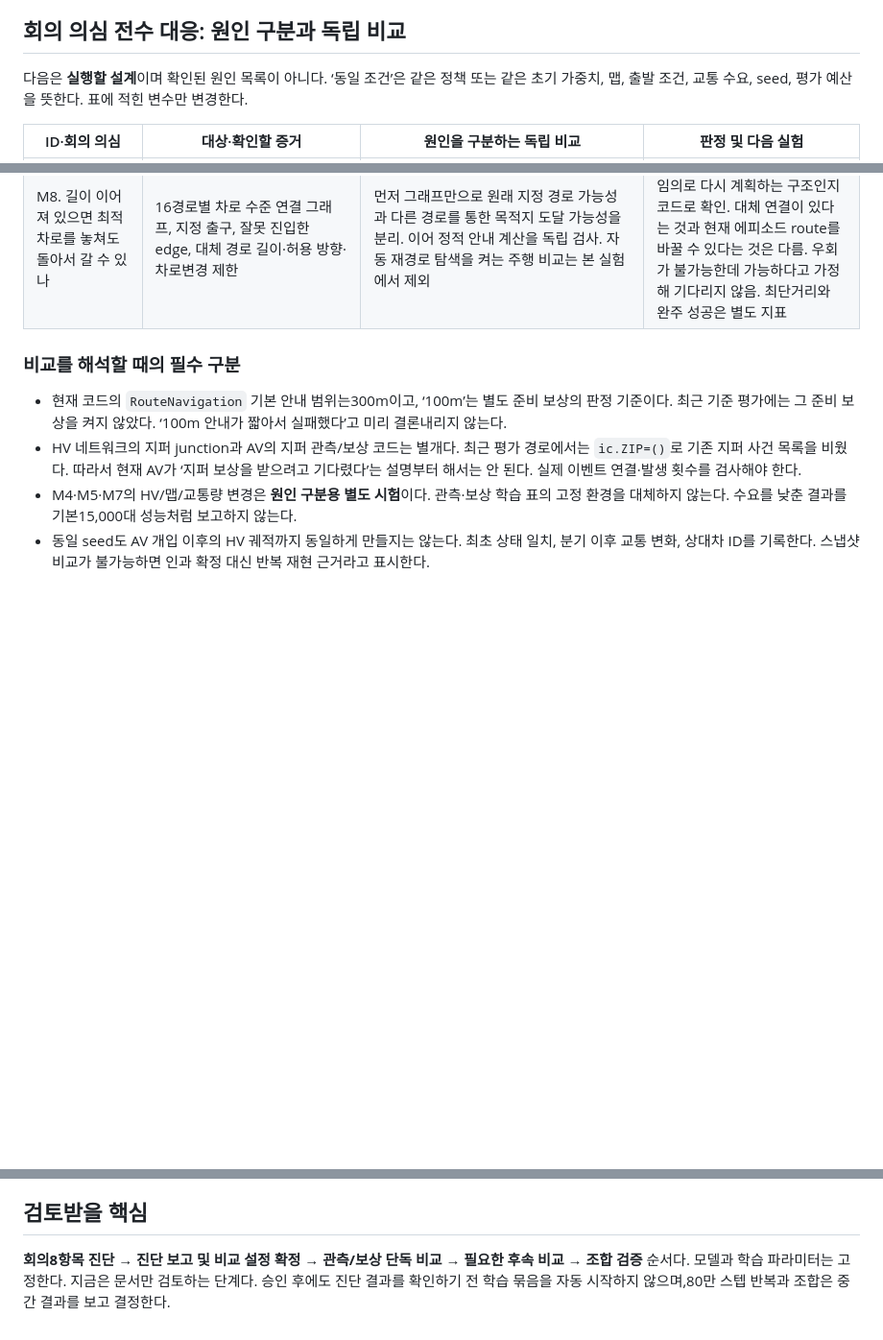
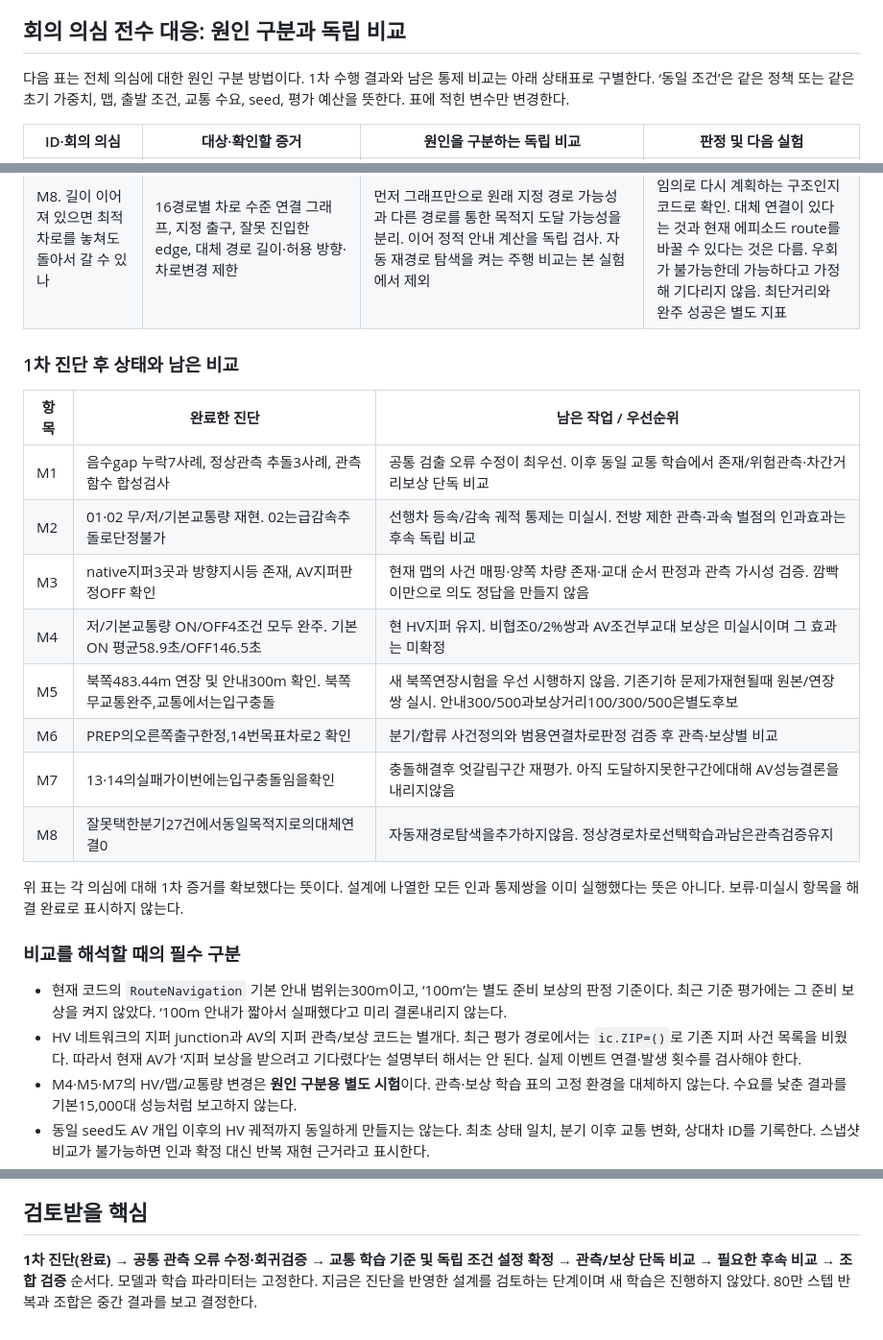
Before and after one commit to jy02sung/Artificial-Intelligence-and-Control-for-Autonomous-Driving, a Markdown page: docs/experiments/ic-observation-reward-plan-20261114.md, 3 parts joined by grey strips. Shown at 96% size. GitHub-like rendering; blank space fills up the shorter version.

Commit message:
Revise observation reward plan from completed diagnostic evidence

```diff
--- a/docs/experiments/ic-observation-reward-plan-20261114.md
+++ b/docs/experiments/ic-observation-reward-plan-20261114.md
@@ -40,7 +54,7 @@ HV 환경을 고정하고 AV가 주변 차량을 인식해 안전하게 차로
 
 ## 회의 의심 전수 대응: 원인 구분과 독립 비교
 
-다음은 **실행할 설계**이며 확인된 원인 목록이 아니다. ‘동일 조건’은 같은 정책 또는 같은 초기 가중치, 맵, 출발 조건, 교통 수요, seed, 평가 예산을 뜻한다. 표에 적힌 변수만 변경한다.
+다음 표는 전체 의심에 대한 원인 구분 방법이다. 1차 수행 결과와 남은 통제 비교는 아래 상태표로 구별한다. ‘동일 조건’은 같은 정책 또는 같은 초기 가중치, 맵, 출발 조건, 교통 수요, seed, 평가 예산을 뜻한다. 표에 적힌 변수만 변경한다.
 
 | ID·회의 의심 | 대상·확인할 증거 | 원인을 구분하는 독립 비교 | 판정 및 다음 실험 |
 |---|---|---|---|
@@ -52,6 +66,21 @@ HV 환경을 고정하고 AV가 주변 차량을 인식해 안전하게 차로
 | M6. 합류 준비와 분기 준비를 혼동하거나 분기 안내가 빠짐 | 각 경로의 본선 진입·차로 감소 합류·진출 분기·엇갈림 사건을 따로 표시. 사건 종류, 목표 연결 차로, 남은 거리, 관측/보상 발생 시점 확인 | 동일 지도에서 ‘현재 안내’ vs ‘사건 종류를 구분한 안내’ 관측만 비교. 보상은 ‘없음/분기 준비만/합류 준비만’을 동일 관측에서 각각 독립 비교 | ‘무조건 가장 오른쪽’이 아니라 지정 경로에 연결되는 차로 집합을 정답으로 사용. 분기인지 합류인지에 따라 요구 행동이 달라지는 사례를 검증. 양쪽 보상 동시 적용은 단독 효과 확인 이후 |
 | M7. 13·14 엇갈림에서 HV 정체 때문인가, AV 자체 선택 실패인가 | 13·14 집중,03·04·05·15 참고. 정지 선두차·앞차 연결·차로별 대기열, AV 목표 차로/명령/실제 변경, 실패 edge | 같은 수요/seed에서 HV-only 기준과 AV 배치 결과를 대조하고, AV 무교통/저밀도/기준 교통량을 정책 고정으로 비교. 필요하면 동일 상태 스냅샷 분기에서 AV만 제거해 대기열 해소 여부 확인 | HV-only도 같은 곳에서 막히면 환경 병목 근거, HV-only 통과·AV 무교통 실패면 AV 단독 문제 근거, 교통에서만 실패하면 상호작용 문제. AV가 만든 정체와 원래 정체를 구분하고 차로 끝 정지·간격 부족을 별도 표시 |
 | M8. 길이 이어져 있으면 최적 차로를 놓쳐도 돌아서 갈 수 있나 |16경로별 차로 수준 연결 그래프, 지정 출구, 잘못 진입한 edge, 대체 경로 길이·허용 방향·차로변경 제한 | 먼저 그래프만으로 원래 지정 경로 가능성과 다른 경로를 통한 목적지 도달 가능성을 분리. 이어 정적 안내 계산을 독립 검사. 자동 재경로 탐색을 켜는 주행 비교는 본 실험에서 제외 | SUMO에 지정된 route를 AV가 임의로 다시 계획하는 구조인지 코드로 확인. 대체 연결이 있다는 것과 현재 에피소드 route를 바꿀 수 있다는 것은 다름. 우회가 불가능한데 가능하다고 가정해 기다리지 않음. 최단거리와 완주 성공은 별도 지표 |
+
+### 1차 진단 후 상태와 남은 비교
+
+| 항목 | 완료한 진단 | 남은 작업 / 우선순위 |
+|---|---|---|
+| M1 | 음수gap 누락7사례, 정상관측 추돌3사례, 관측함수 합성검사 | 공통 검출 오류 수정이 최우선. 이후 동일 교통 학습에서 존재/위험관측·차간거리보상 단독 비교 |
+| M2 | 01·02 무/저/기본교통량 재현. 02는급감속추돌로단정불가 | 선행차 등속/감속 궤적 통제는 미실시. 전방 제한 관측·과속 벌점의 인과효과는 후속 독립 비교 |
+| M3 | native지퍼3곳과 방향지시등 존재, AV지퍼판정OFF 확인 | 현재 맵의 사건 매핑·양쪽 차량 존재·교대 순서 판정과 관측 가시성 검증. 깜빡이만으로 의도 정답을 만들지 않음 |
+| M4 | 저/기본교통량 ON/OFF4조건 모두 완주. 기본ON 평균58.9초/OFF146.5초 | 현 HV지퍼 유지. 비협조0/2%쌍과 AV조건부교대 보상은 미실시이며 그 효과는 미확정 |
+| M5 | 북쪽483.44m 연장 및 안내300m 확인. 북쪽무교통완주,교통에서는입구충돌 | 새 북쪽연장시험을 우선 시행하지 않음. 기존기하 문제가재현될때 원본/연장쌍 실시. 안내300/500과보상거리100/300/500은별도후보 |
+| M6 | PREP의오른쪽출구한정,14번목표차로2 확인 | 분기/합류 사건정의와 범용연결차로판정 검증 후 관측·보상별 비교 |
+| M7 | 13·14의실패가이번에는입구충돌임을확인 | 충돌해결후 엇갈림구간 재평가. 아직 도달하지못한구간에대해 AV성능결론을내리지않음 |
+| M8 | 잘못택한분기27건에서동일목적지로의대체연결0 | 자동재경로탐색을추가하지않음. 정상경로차로선택학습과남은관측검증유지 |
+
+위 표는 각 의심에 대해 1차 증거를 확보했다는 뜻이다. 설계에 나열한 모든 인과 통제쌍을 이미 실행했다는 뜻은 아니다. 보류·미실시 항목을 해결 완료로 표시하지 않는다.
 
 ### 비교를 해석할 때의 필수 구분
 
@@ -134,4 +163,4 @@ HV 환경을 고정하고 AV가 주변 차량을 인식해 안전하게 차로
 
 ## 검토받을 핵심
 
-**회의8항목 진단 → 진단 보고 및 비교 설정 확정 → 관측/보상 단독 비교 → 필요한 후속 비교 → 조합 검증** 순서다. 모델과 학습 파라미터는 고정한다. 지금은 문서만 검토하는 단계다. 승인 후에도 진단 결과를 확인하기 전 학습 묶음을 자동 시작하지 않으며,80만 스텝 반복과 조합은 중간 결과를 보고 결정한다.
+**1차 진단(완료) → 공통 관측 오류 수정·회귀검증 → 교통 학습 기준 및 독립 조건 설정 확정 → 관측/보상 단독 비교 → 필요한 후속 비교 → 조합 검증** 순서다. 모델과 학습 파라미터는 고정한다. 지금은 진단을 반영한 설계를 검토하는 단계이며 새 학습은 진행하지 않았다. 80만 스텝 반복과 조합은 중간 결과를 보고 결정한다.
```
Also changed, not shown: other parts of docs/experiments/ic-observation-reward-plan-20261114.md (+20 -6 lines).
